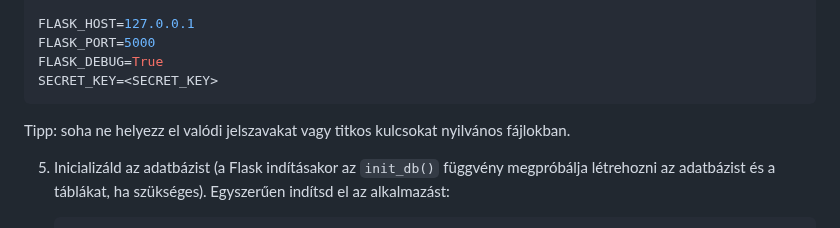
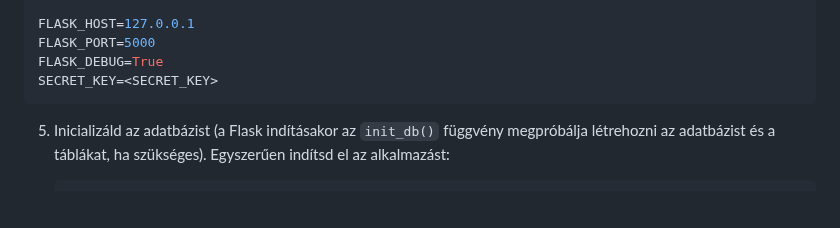
Before and after one commit to d4n0f/memory-game-app, a Markdown page: README.md, the part around the change. Drawn GitHub-style; blank space fills up the shorter version.

````diff
--- a/README.md
+++ b/README.md
@@ -80,7 +80,6 @@ Telepítés és futtatás (fejlesztői mód)
   SECRET_KEY=<SECRET_KEY>
   ```
 
-  Tipp: soha ne helyezz el valódi jelszavakat vagy titkos kulcsokat nyilvános fájlokban.
 
 5. Inicializáld az adatbázist (a Flask indításakor az `init_db()` függvény megpróbálja létrehozni az adatbázist és a táblákat, ha szükséges). Egyszerűen indítsd el az alkalmazást:
 
````
